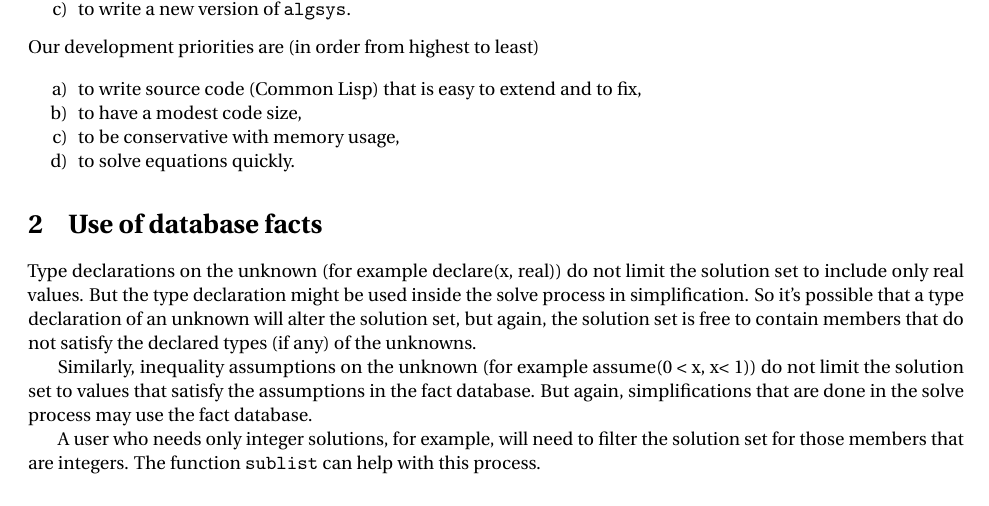
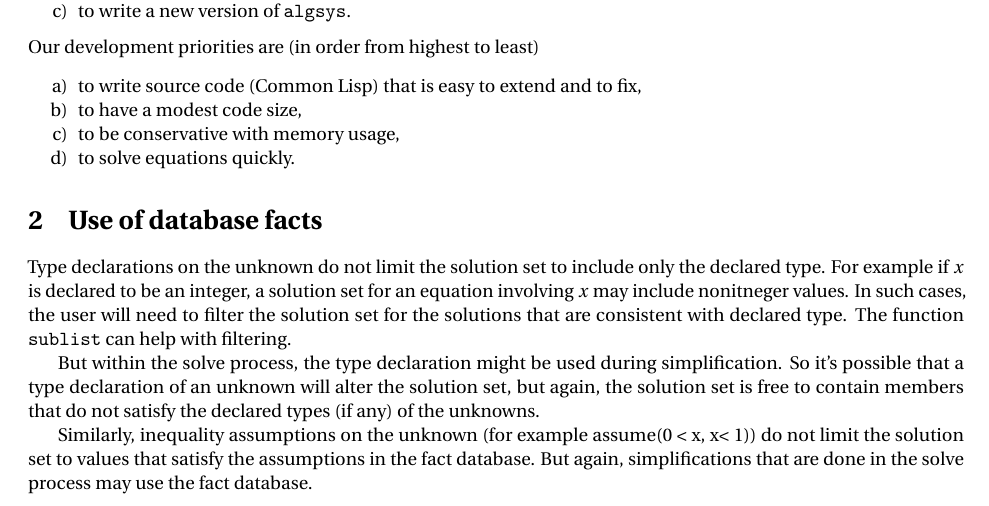
Before and after one commit to barton-willis/alt-solve, a LaTeX document (solve_alt_design.tex): part of page 1 of 4, cut so that both start at the same text. Compiled offline with pdfLaTeX.

```diff
--- a/solve_alt_design.tex
+++ b/solve_alt_design.tex
@@ -83,20 +83,26 @@
 
 \section{Use of database facts}
 
-Type declarations on the unknown (for example declare(x, real)) do not limit the solution set to include
-only real values. But the type declaration might be used inside the solve process in simplification. So
-it's possible that a type declaration of an unknown will alter the solution set, but again, the solution
-set is free to contain members that do not satisfy the declared types (if any) of the unknowns.
+Type declarations on the unknown do not limit the solution set to include only the declared type. For
+example if \(x\) is declared to be an integer, a solution set for an equation involving \(x\) may include
+nonitneger values. In such cases, the user will need to filter the solution set for the solutions that are
+consistent with declared type. The function \texttt{sublist} can help with filtering.
+
+But within the solve process, the type declaration might be used during simplification. So it's possible
+that a type declaration of an unknown will alter the solution set, but again, the solution set is free
+to contain members that do not satisfy the declared types (if any) of the unknowns.
 
 Similarly, inequality assumptions on the unknown (for example assume(0 < x, x< 1)) do not limit the solution
 set to values that satisfy the assumptions in the fact database. But again, simplifications that are done
 in the solve process may use the fact database.
 
-A user who needs only integer solutions, for example, will need to filter the solution set for those members that are integers. The function \texttt{sublist} can help with this process.
 
 \section{Solve is an ordinary function}
 
-The function \solve \/ evaluates its input. That makes it an \emph{ordinary} Maxima function. This means, for example, that the function call \(\mathrm{solve}(x/x=1,x)\) is effectively evaluated to \(\mathrm{solve}(1=1,x)\) before \solve \/ starts its work. Efforts to thwart this (by setting simp to false or by quoting) are likely to be unsuccessful.
+The function \solve \/ evaluates its input. That makes it an \emph{ordinary} Maxima function. This means,
+for example, that the function call \(\mathrm{solve}(x/x=1,x)\) is effectively evaluated to
+\(\mathrm{solve}(1=1,x)\) before \solve \/ starts its work. Efforts to thwart this (by setting simp to
+false or by quoting) are likely to be unsuccessful.
 
 \section{Representation of solutions}
 
```
Also changed, not shown: 1 other file.
